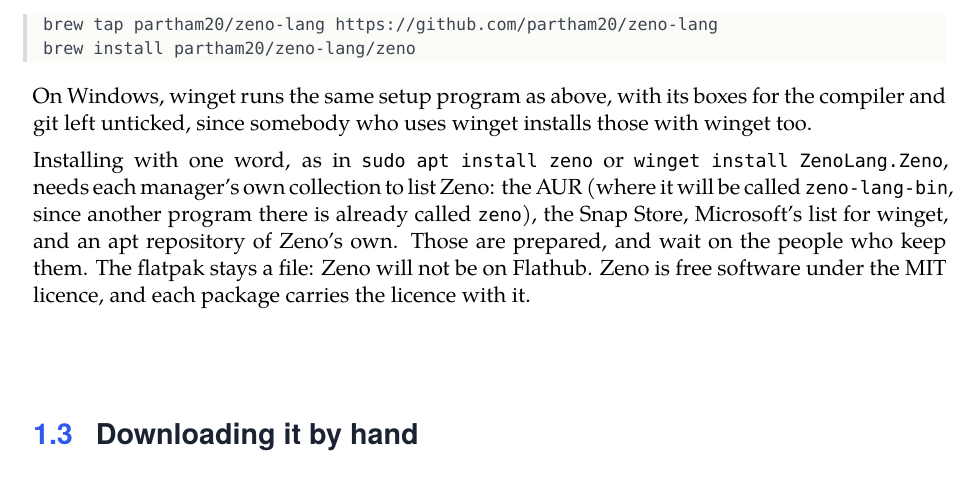
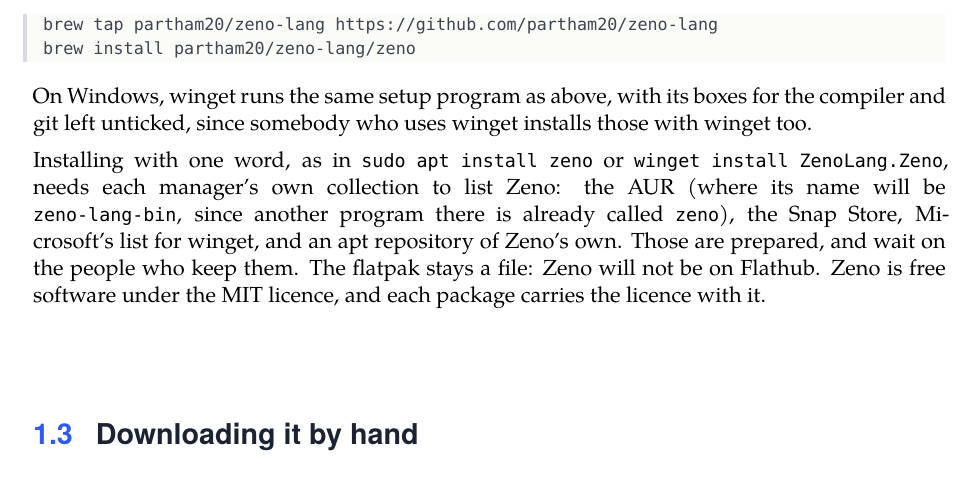
Before and after one commit to partham20/zeno-lang, a LaTeX thesis (book/zeno-book.tex, which reads book/chapters/01-getting-zeno.tex): part of page 17 of 249, cut so that both start at the same text. The pictures show the PDF file book/dist/zeno-book.pdf that the author committed with the source.

Commit message:
Book: a line that ran into the margin

```diff
--- a/book/chapters/01-getting-zeno.tex
+++ b/book/chapters/01-getting-zeno.tex
@@ -114,7 +114,7 @@
 
 Installing with one word, as in \verb|sudo apt install zeno| or
 \verb|winget install ZenoLang.Zeno|, needs each manager's own
-collection to list Zeno: the AUR (where it will be called
+collection to list Zeno: the AUR (where its name will be
 \verb|zeno-lang-bin|, since another program there is already called
 \verb|zeno|), the Snap Store, Microsoft's list for winget, and an apt
 repository of Zeno's own. Those are prepared, and wait on the people
```
Also changed, not shown: book/dist/zeno-book.pdf, 2 other files.
